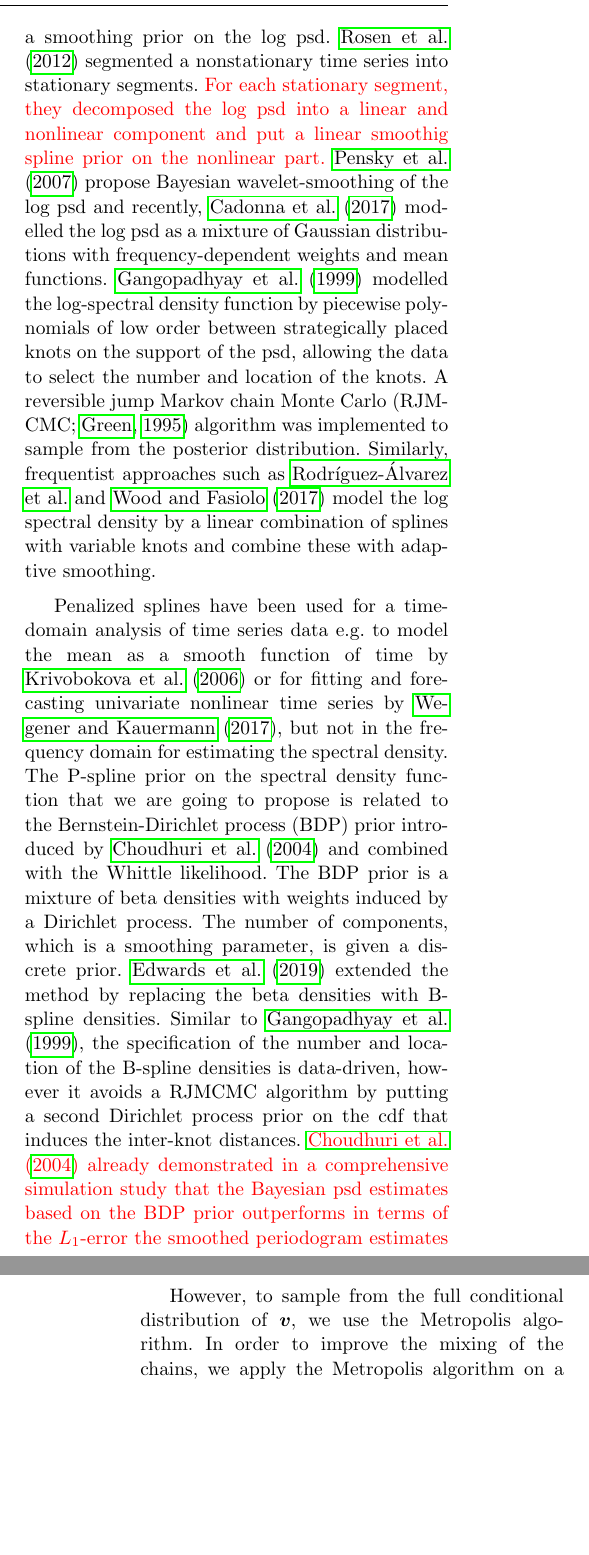
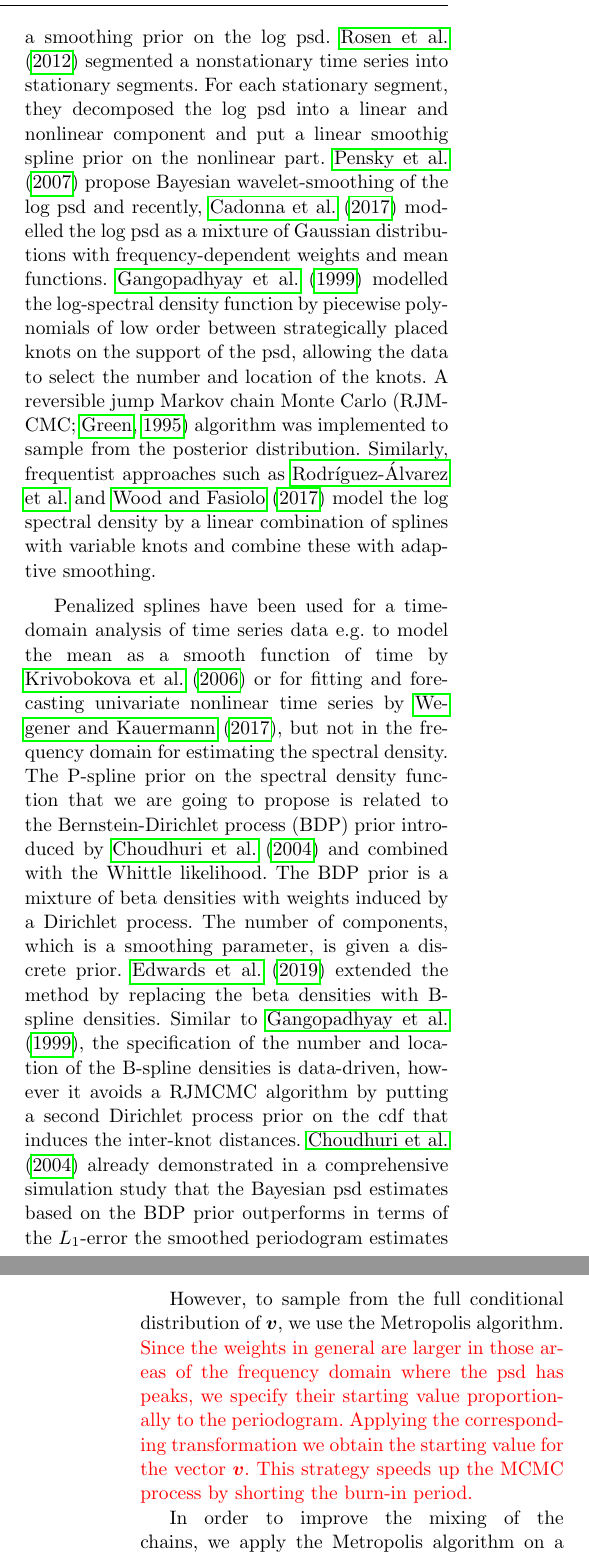
Before and after one commit to pmat747/pspline-draft, a LaTeX paper (pSplines.tex): two parts of the columns of pages 2 and 6 of 16, joined at a grey line, cut so that both start at the same text, the shorter picture padded with empty space. Compiled offline with pdfLaTeX.

Commit message:
starting value w text

```diff
--- a/pSplines.tex
+++ b/pSplines.tex
@@ -82,14 +82,14 @@ where $\lambda_l = 2\pi l / n$ are the Fourier frequencies, $f(\cdot)$ spectral
 
 
 Bayesian nonparametric prior specifications for the psd include \cite{Cart:1997}
-who used a smoothing prior on the log psd.  \cite{Rosen:2012} segmented a nonstationary time series into stationary segments. \textcolor{red}{For each stationary segment, they decomposed the log psd into a linear and nonlinear component and  put a linear smoothig spline prior on the nonlinear part. }\cite{Pensky:2007} propose Bayesian wavelet-smoothing of the log psd and recently, \cite{Cadonna2017} modelled the log psd  as a mixture of Gaussian distributions with frequency-dependent weights and mean functions.
+who used a smoothing prior on the log psd.  \cite{Rosen:2012} segmented a nonstationary time series into stationary segments.  For each stationary segment, they decomposed the log psd into a linear and nonlinear component and  put a linear smoothig spline prior on the nonlinear part.  \cite{Pensky:2007} propose Bayesian wavelet-smoothing of the log psd and recently, \cite{Cadonna2017} modelled the log psd  as a mixture of Gaussian distributions with frequency-dependent weights and mean functions.
 %
 \cite{Gangopadhyay:1999} modelled the log-spectral density function by  piecewise polynomials of low order between strategically placed knots on the support of the psd,  allowing the data to select the number and location of the knots.  A reversible jump Markov chain Monte Carlo \citep[RJMCMC;][]{Green:1995} algorithm was implemented to sample from the posterior distribution.  Similarly, frequentist approaches such as \cite{Rodriguez} and \cite{Wood2017} model the log spectral density by a linear combination of splines with variable knots and combine these with adaptive smoothing.
 
 Penalized splines have been used for a time-domain analysis of time series data e.g.\ to model the mean as a smooth function of time by \cite{Krivobokova}  or for fitting and  forecasting univariate  nonlinear time series by \cite{Wegener}, but not in the frequency domain for estimating the spectral density.
 The P-spline prior on the spectral density function that we are going to propose is related to the
 Bernstein-Dirichlet process (BDP) prior  introduced by \cite{Choudhuri:2004} and combined with the Whittle likelihood.  The BDP prior  is a mixture of beta densities with weights induced by a Dirichlet process.  The number of components, which is a smoothing parameter, is given a discrete prior.  \cite{Edwards2019} extended the method by replacing the beta densities with B-spline densities. Similar to
-\cite{Gangopadhyay:1999}, the specification of the number and location of the B-spline densities is data-driven, however it avoids a RJMCMC algorithm by putting a second Dirichlet process prior  on the cdf that induces the inter-knot distances. \textcolor{red}{ \cite{Choudhuri:2004} already demonstrated in a comprehensive simulation study  that the Bayesian psd estimates based on the BDP prior outperforms in terms of the $L_1$-error the smoothed periodogram estimates based on Bartlett-Priestley quadratic kernel, the penalized MLE of \cite{Pawitan} and autoregressive spectral estimates in most scenarios but noted that the BDP-based estimates detect peaks correctly but often underestimate the magnitude of sharp peaks.}
+\cite{Gangopadhyay:1999}, the specification of the number and location of the B-spline densities is data-driven, however it avoids a RJMCMC algorithm by putting a second Dirichlet process prior  on the cdf that induces the inter-knot distances. \cite{Choudhuri:2004} already demonstrated in a comprehensive simulation study  that the Bayesian psd estimates based on the BDP prior outperforms in terms of the $L_1$-error the smoothed periodogram estimates based on Bartlett-Priestley quadratic kernel, the penalized MLE of \cite{Pawitan} and autoregressive spectral estimates in most scenarios but noted that the BDP-based estimates detect peaks correctly but often underestimate the magnitude of sharp peaks.
 Unlike the beta densities  which have global support on the interval [0,1], B-spline densities have local support, thereby increasing their flexibility and allowing better modelling of spectral densities with sharp peaks and abrupt changes.  As demonstrated in \cite{Edwards2019}, the B-spline--Dirichlet process (BspDP) prior outperforms the BDP prior in estimating complex psd's.  However, this flexibility comes at a high computational price.
 
 %The Bernstein polynomial and the B-spline methods make use of Whittle's approximation to the Gaussian likelihood, known simply as Whittle likelihood \citep{Whittle:1957}.
@@ -332,6 +332,8 @@ Sampling from the full conditional posterior distributions of $\phi$, $\delta$,
 %The posterior distribution of $\tau$ is the same one obtained under the B-spline prior approach.
 
 However, to sample from the full conditional distribution of $\bm{v}$, we use the Metropolis algorithm.
+\textcolor{red}{Since the weights in general are larger in those areas of the frequency domain where the psd has peaks, we specify their starting value proportionally to the periodogram. Applying the corresponding transformation we obtain the starting value for the vector $\bm{v}$.  This strategy speeds up the MCMC process by shorting the burn-in period.}
+
 In order to improve the mixing of the chains, we apply the Metropolis algorithm on a reparametrized posterior distribution \citep{Lambert:2007}.  For this, we need a pilot posterior sample for $\bm{v}$ from which we calculate its mean vector $\bm{\overline{v}}$ and covariance matrix $\textbf{S}$.  Then we define the following re-parametrization
 \begin{align*}
 \bm{v} = \textbf{S}^{1/2} \bm{\beta} + \overline{\bm{v}},
```
Also changed, not shown: pSplinesReferences.bib (+1 -1 lines), pSplines.pdf, pSplines.tex (6 more changed lines).
